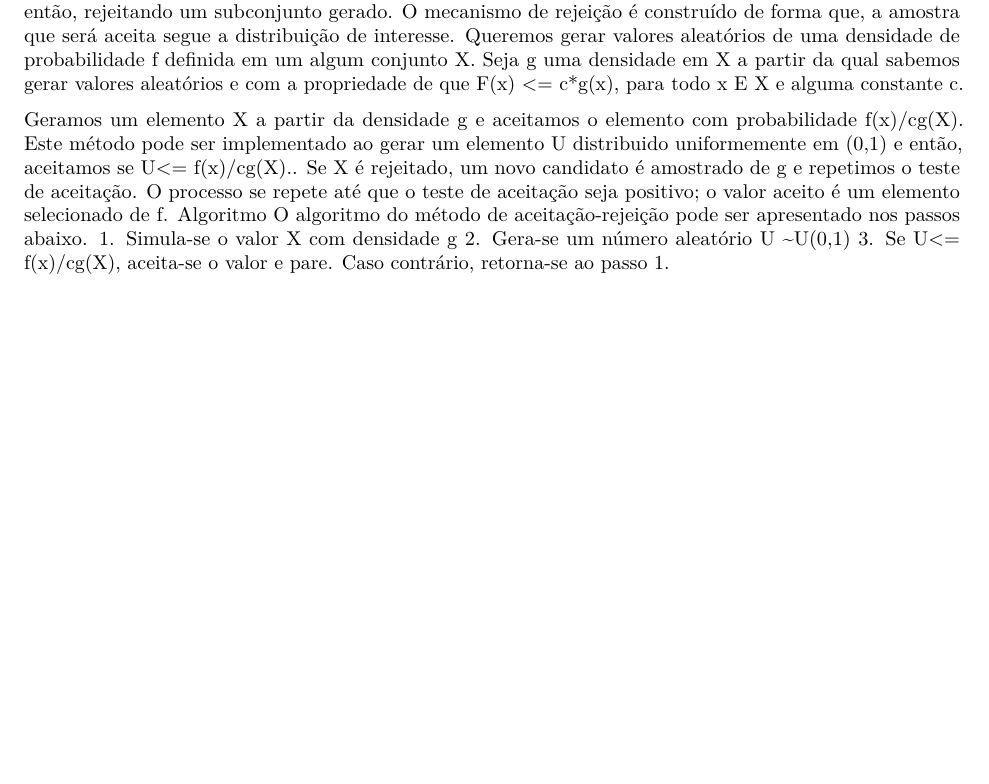
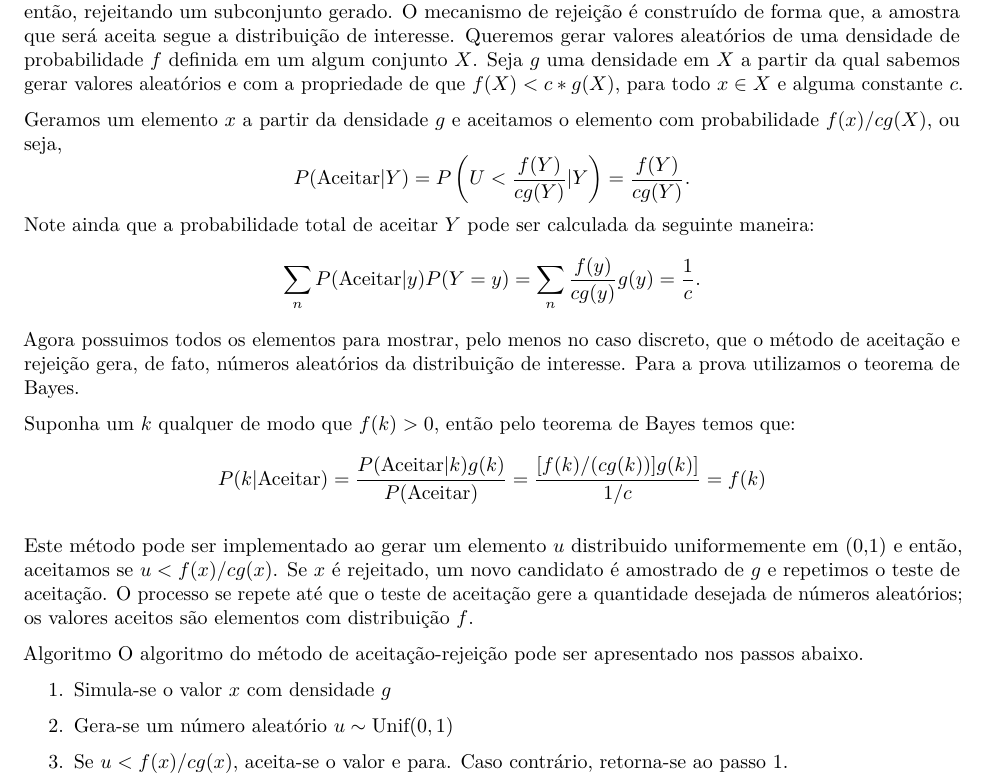
Before and after one commit to estatcomp/lista1-de-exercicios, an R Markdown document (questão_2.Rmd): part of the page, cut so that both start at the same text, the shorter picture padded with empty space. Rendered offline with R 4.5, knitr and Pandoc, then LaTeX, with nearby package versions.

Commit message:
Adicionei a prova que a questão pede.

```diff
--- a/questão_2.Rmd
+++ b/questão_2.Rmd
@@ -7,16 +7,33 @@ output: pdf_document
 Questão 2:
 
 Geramos amostras de uma distribuição de interesse a partir da geração de de uma distribuição conhecida e então, rejeitando um subconjunto gerado. O mecanismo de rejeição é construído de forma que, a amostra que será aceita segue a distribuição de interesse.
-Queremos gerar valores aleatórios de uma densidade de probabilidade f definida em um algum conjunto X.
- Seja g uma densidade em X a partir da qual sabemos gerar valores aleatórios e com a propriedade de que
-F(x) <= c*g(x), para todo x E X e alguma constante c.
+Queremos gerar valores aleatórios de uma densidade de probabilidade $f$ definida em um algum conjunto $X$.
+ Seja $g$ uma densidade em $X$ a partir da qual sabemos gerar valores aleatórios e com a propriedade de que
+$f(X) < c*g(X)$, para todo $x \in X$ e alguma constante $c$.
 
-Geramos um elemento X a partir da densidade g e aceitamos o elemento com probabilidade f(x)/cg(X).
-Este método pode ser implementado ao gerar um elemento U distribuido uniformemente em (0,1) e então, aceitamos   se U<= f(x)/cg(X)..
-Se X é rejeitado, um novo candidato é amostrado de g e repetimos o teste de aceitação.
-O processo se repete até que o teste de aceitação seja positivo; o valor aceito é um elemento selecionado de f.
+Geramos um elemento $x$ a partir da densidade $g$ e aceitamos o elemento com probabilidade $f(x)/cg(X)$, ou seja,
+$$
+P(\text{Aceitar}|Y) = P\left(U < \frac{f(Y)}{cg(Y)}|Y\right) = \frac{f(Y)}{cg(Y)}.
+$$
+Note ainda que a probabilidade total de aceitar $Y$ pode ser calculada da seguinte maneira:
+$$
+\sum_{n}P(\text{Aceitar}|y)P(Y=y)=\sum_{n}\frac{f(y)}{cg(y)}g(y)=\frac{1}{c}.
+$$
+Agora possuimos todos os elementos para mostrar, pelo menos no caso discreto, que o método de aceitação e rejeição gera, de fato, números aleatórios da distribuição de interesse. Para a prova utilizamos o teorema de Bayes.
+
+Suponha um $k$ qualquer de modo que $f(k)>0$, então pelo teorema de Bayes temos que:
+$$
+P(k|\text{Aceitar})=\frac{P(\text{Aceitar}|k)g(k)}{P(\text{Aceitar})} = \frac{[f(k)/(cg(k))]g(k)]}{1/c} = f(k)
+$$
+
+Este método pode ser implementado ao gerar um elemento $u$ distribuido uniformemente em (0,1) e então, aceitamos se $u < f(x)/cg(x)$.
+Se $x$ é rejeitado, um novo candidato é amostrado de $g$ e repetimos o teste de aceitação.
+O processo se repete até que o teste de aceitação gere a quantidade desejada de números aleatórios; os valores aceitos são elementos com distribuição $f$.
+
 Algoritmo
 O algoritmo do método de aceitação-rejeição pode ser apresentado nos passos abaixo.
-1.    Simula-se o valor X com densidade g
-2.    Gera-se um número aleatório U ~U(0,1)
-3.    Se U<= f(x)/cg(X), aceita-se o valor   e pare. Caso contrário, retorna-se ao passo 1.
+\begin{enumerate}
+\item{Simula-se o valor $x$ com densidade $g$ }
+\item{Gera-se um número aleatório $u \sim \text{Unif}(0,1)$}
+\item{Se $u < f(x)/cg(x)$, aceita-se o valor e para. Caso contrário, retorna-se ao passo 1.}
+\end{enumerate}
```
